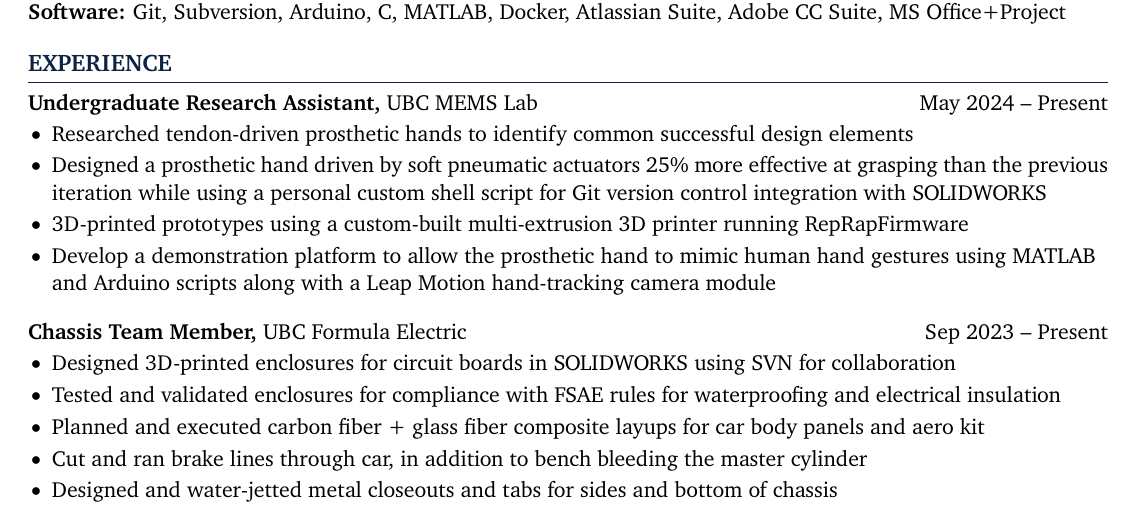
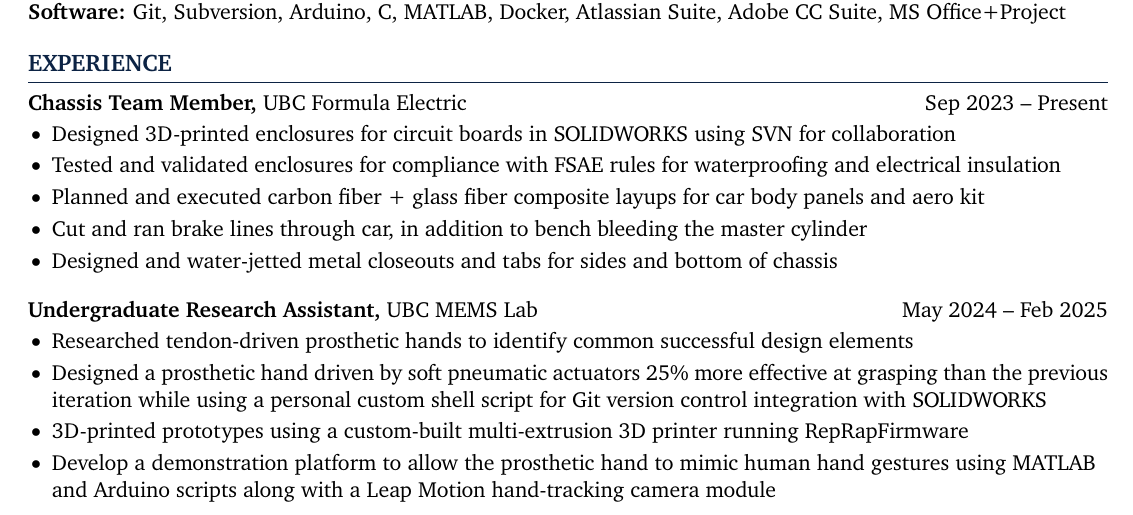
Before and after one commit to danielrbenjamin/resume, a LaTeX CV (Daniel_Benjamin_Resume.tex): part of the page, cut so that both start at the same text. Compiled offline with pdfLaTeX.

Commit message:
moved formula electric experience to the first entry

```diff
--- a/Daniel_Benjamin_Resume.tex
+++ b/Daniel_Benjamin_Resume.tex
@@ -58,14 +58,6 @@
 
 % experience section
 \section*{EXPERIENCE}
-\textbf{Undergraduate Research Assistant,} \href{https://icics.ubc.ca/research-to-innovation/icics-research-labs/}{UBC MEMS Lab} \hfill May 2024 -- Present \\
-\vspace{-9pt}
-\begin{itemize}
-  \item Researched tendon-driven prosthetic hands to identify common successful design elements
-  \item Designed a prosthetic hand driven by soft pneumatic actuators 25\% more effective at grasping than the previous iteration while using a personal custom shell script for Git version control integration with SOLIDWORKS
-  \item 3D-printed prototypes using a custom-built multi-extrusion 3D printer running RepRapFirmware
-  \item Develop a demonstration platform to allow the prosthetic hand to mimic human hand gestures using MATLAB and Arduino scripts along with a Leap Motion hand-tracking camera module
-\end{itemize}
 
 \textbf{Chassis Team Member,} \href{https://www.ubcformulaelectric.com/}{UBC Formula Electric} \hfill Sep 2023 -- Present \\
 \vspace{-9pt}
@@ -75,6 +67,15 @@
   \item Planned and executed carbon fiber + glass fiber composite layups for car body panels and aero kit
   \item Cut and ran brake lines through car, in addition to bench bleeding the master cylinder
   \item Designed and water-jetted metal closeouts and tabs for sides and bottom of chassis
+\end{itemize}
+
+\textbf{Undergraduate Research Assistant,} \href{https://icics.ubc.ca/research-to-innovation/icics-research-labs/}{UBC MEMS Lab} \hfill May 2024 -- Feb 2025 \\
+\vspace{-9pt}
+\begin{itemize}
+  \item Researched tendon-driven prosthetic hands to identify common successful design elements
+  \item Designed a prosthetic hand driven by soft pneumatic actuators 25\% more effective at grasping than the previous iteration while using a personal custom shell script for Git version control integration with SOLIDWORKS
+  \item 3D-printed prototypes using a custom-built multi-extrusion 3D printer running RepRapFirmware
+  \item Develop a demonstration platform to allow the prosthetic hand to mimic human hand gestures using MATLAB and Arduino scripts along with a Leap Motion hand-tracking camera module
 \end{itemize}
 
 \textbf{Volunteer,} \href{https://www.victoriahandproject.com/}{Victoria Hand Project} \hfill July 2022 -- Present \\
```
